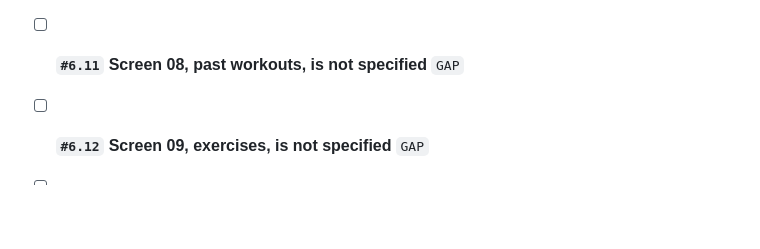
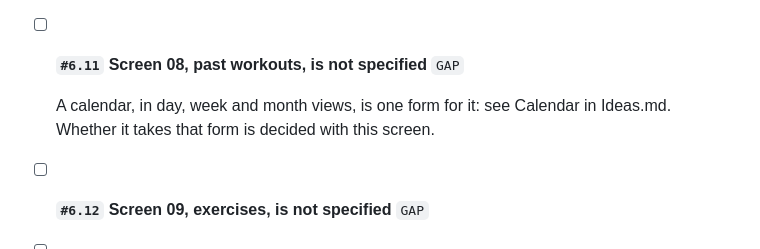
Before and after one commit to thomTHORNE/Auburn, a Markdown page: TASKS.md, the part around the change. Drawn GitHub-style; blank space fills up the shorter version.

```diff
--- a/TASKS.md
+++ b/TASKS.md
@@ -61,6 +61,8 @@ Waits on research: Suunto, Notion Import, Lore.
 
 - [ ] **`#6.11` Screen 08, past workouts, is not specified**
     `GAP`
+
+    A calendar, in day, week and month views, is one form for it: see Calendar in Ideas.md. Whether it takes that form is decided with this screen.
 
 - [ ] **`#6.12` Screen 09, exercises, is not specified**
     `GAP`
```
Also changed, not shown: Ideas.md (+26 -0 lines).
